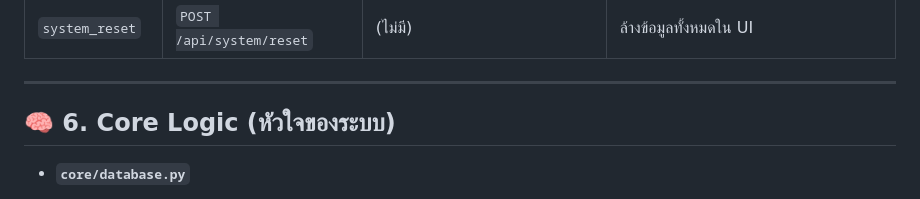
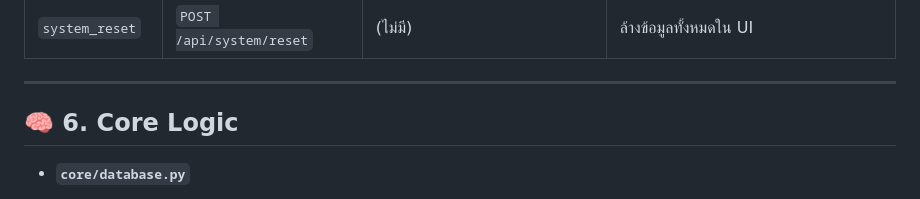
Before and after one commit to Krittapas2546/RFID-smart-shelf, a Markdown page: README.md, the part around the change. GitHub-like rendering.

```diff
--- a/README.md
+++ b/README.md
@@ -207,7 +207,7 @@ WebSocket คือหัวใจของการทำงานแบบ Rea
 
 ---
 
-## 🧠 6. Core Logic (หัวใจของระบบ)
+## 🧠 6. Core Logic
 
 - **`core/database.py`**
   - **`DB` (Dictionary):** คือ "Single Source of Truth" ของระบบนี้ เป็นฐานข้อมูลจำลองที่เก็บใน Memory
```
